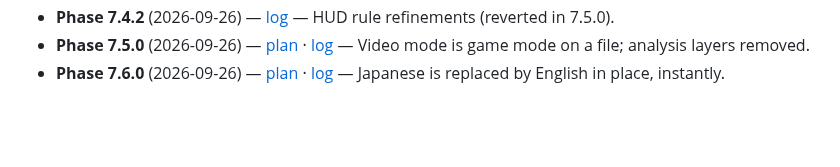
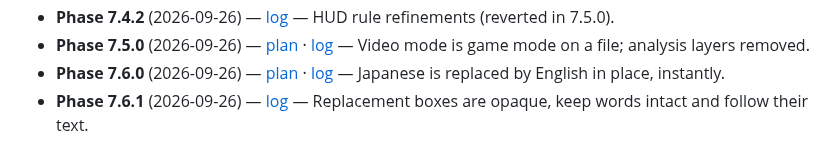
Before and after one commit to awjackson2/Koubutsu, a Markdown page: development/phase_log/phase_index.md, the part around the change. GitHub-like rendering; blank space fills up the shorter version.

```diff
--- a/development/phase_log/phase_index.md
+++ b/development/phase_log/phase_index.md
@@ -53,3 +53,4 @@ Line format:
 - **Phase 7.4.2** (2026-09-26) — [log](phase_7.4.2_log.md) — HUD rule refinements (reverted in 7.5.0).
 - **Phase 7.5.0** (2026-09-26) — [plan](phase_7.5.0_plan.md) · [log](phase_7.5.0_log.md) — Video mode is game mode on a file; analysis layers removed.
 - **Phase 7.6.0** (2026-09-26) — [plan](phase_7.6.0_plan.md) · [log](phase_7.6.0_log.md) — Japanese is replaced by English in place, instantly.
+- **Phase 7.6.1** (2026-09-26) — [log](phase_7.6.1_log.md) — Replacement boxes are opaque, keep words intact and follow their text.
```
Also changed, not shown: README.md (+11 -0 lines), development/phase_log/phase_7.6.1_log.md (added, +36 -0 lines), docs/screenshots/p3r76_replace_106s.jpg (added), docs/screenshots/p3r76_replace_12s.jpg (added), docs/screenshots/p3r76_replace_274s.jpg (added), docs/screenshots/p3r76_replace_314s.jpg (added), 5 other files.
